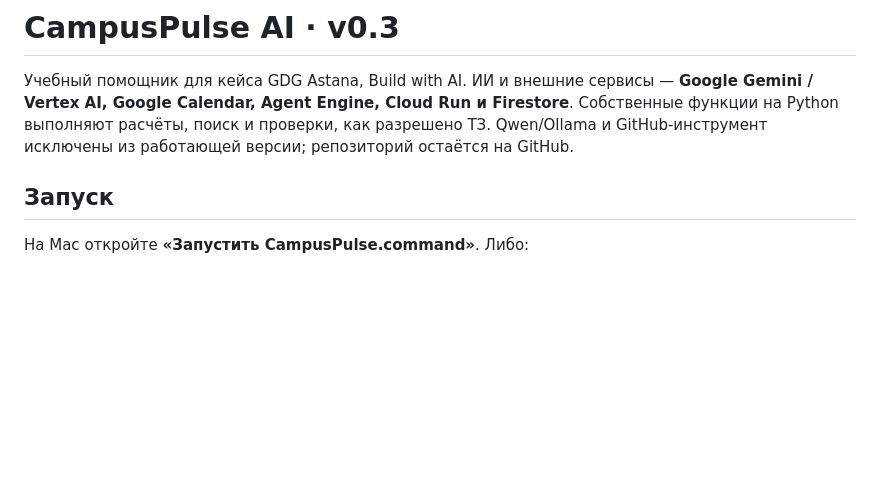
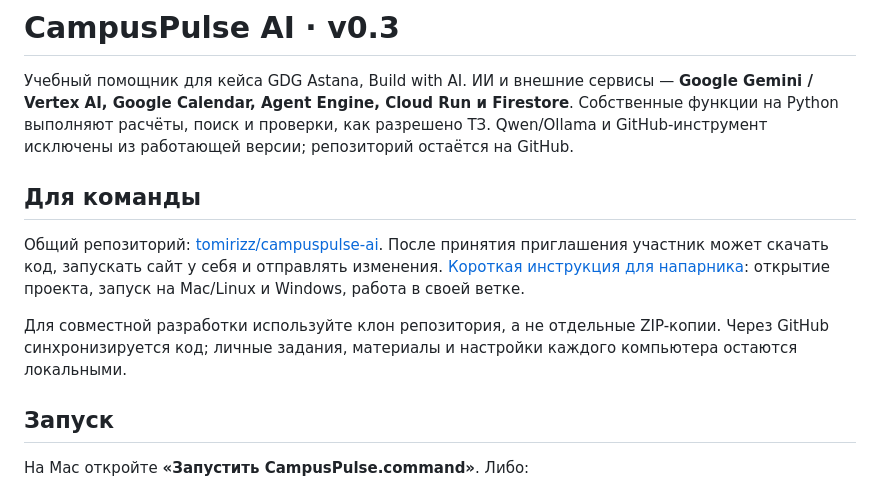
Before and after one commit to tomirizz/campuspulse-ai, a Markdown page: README.md, the part around the change. Rendered like a GitHub page; blank space fills up the shorter version.

```diff
--- a/README.md
+++ b/README.md
@@ -1,6 +1,12 @@
 # CampusPulse AI · v0.3
 
 Учебный помощник для кейса GDG Astana, Build with AI. ИИ и внешние сервисы — **Google Gemini / Vertex AI, Google Calendar, Agent Engine, Cloud Run и Firestore**. Собственные функции на Python выполняют расчёты, поиск и проверки, как разрешено ТЗ. Qwen/Ollama и GitHub-инструмент исключены из работающей версии; репозиторий остаётся на GitHub.
+
+## Для команды
+
+Общий репозиторий: [tomirizz/campuspulse-ai](https://github.com/tomirizz/campuspulse-ai). После принятия приглашения участник может скачать код, запускать сайт у себя и отправлять изменения. [Короткая инструкция для напарника](CONTRIBUTING.md): открытие проекта, запуск на Mac/Linux и Windows, работа в своей ветке.
+
+Для совместной разработки используйте клон репозитория, а не отдельные ZIP-копии. Через GitHub синхронизируется код; личные задания, материалы и настройки каждого компьютера остаются локальными.
 
 ## Запуск
 
```
Also changed, not shown: CONTRIBUTING.md (added, +115 -0 lines).
